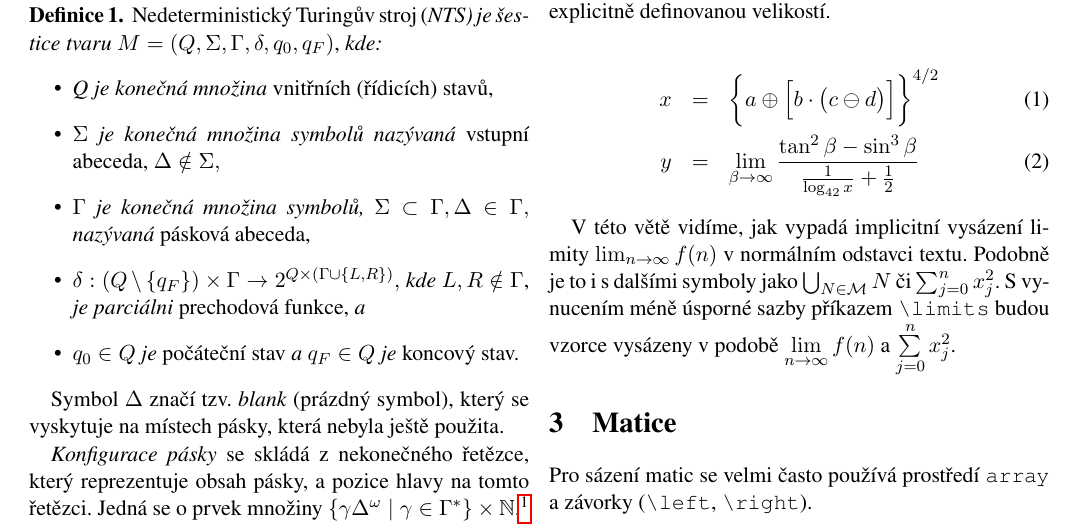
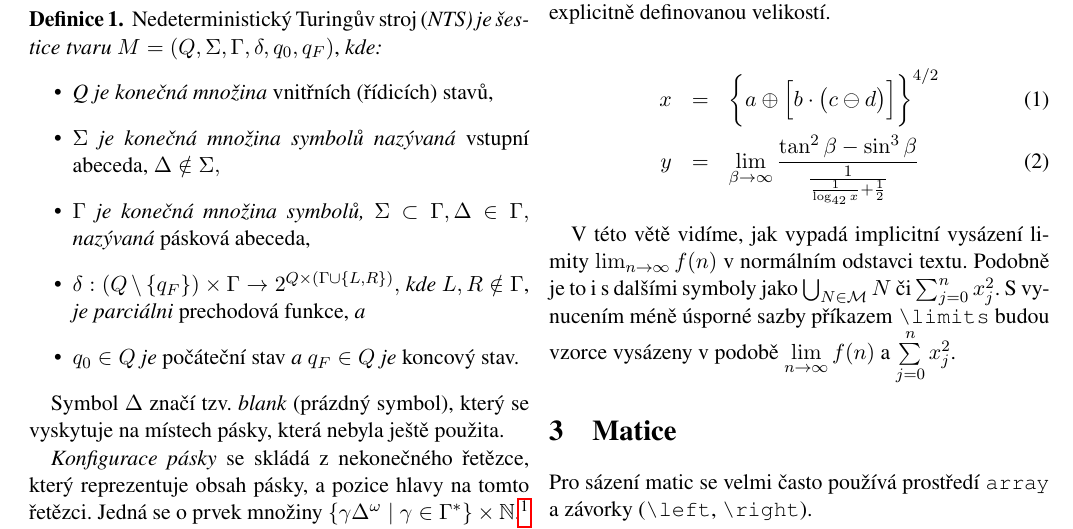
Before and after one commit to Zengi27/vut-fit-ity, a LaTeX document (proj2/proj2.tex): part of page 2 of 2, cut so that both start at the same text. Compiled offline with pdfLaTeX.

Commit message:
[fix] proj 2

```diff
--- a/proj2/proj2.tex
+++ b/proj2/proj2.tex
@@ -79,7 +79,7 @@ V~rovnici \eqref{equation_1} jsou využity tři typy závorek s~různou explicit
 
 \begin{eqnarray}
     \label{equation_1} x & = &\bigg\{a \oplus\Big[b \cdot\big(c \ominus d\big)\Big]\bigg\}^{4 / 2} \\
-    \label{equation_2} y & = &\lim _{\beta \rightarrow \infty} \frac{\tan ^{2} \beta-\sin ^{3} \beta}{\frac{1}{\log _{42} x}+\frac{1}{2}}
+    \label{equation_2} y & = &\lim _{\beta \rightarrow \infty} \frac{\tan ^{2} \beta-\sin ^{3} \beta}{\frac{1}{\frac{1}{\log _{42} x} +\frac{1}{2}}}
 \end{eqnarray}
 
 V~této větě vidíme, jak vypadá implicitní vysázení limity $\lim_{n \rightarrow \infty} f(n)$ v~normálním odstavci textu. Podobně je to i s~dalšími symboly jako $\bigcup_{N \in \mathcal{M}} N$ či $\sum_{j=0}^{n} x_{j}^{2}$.
```
